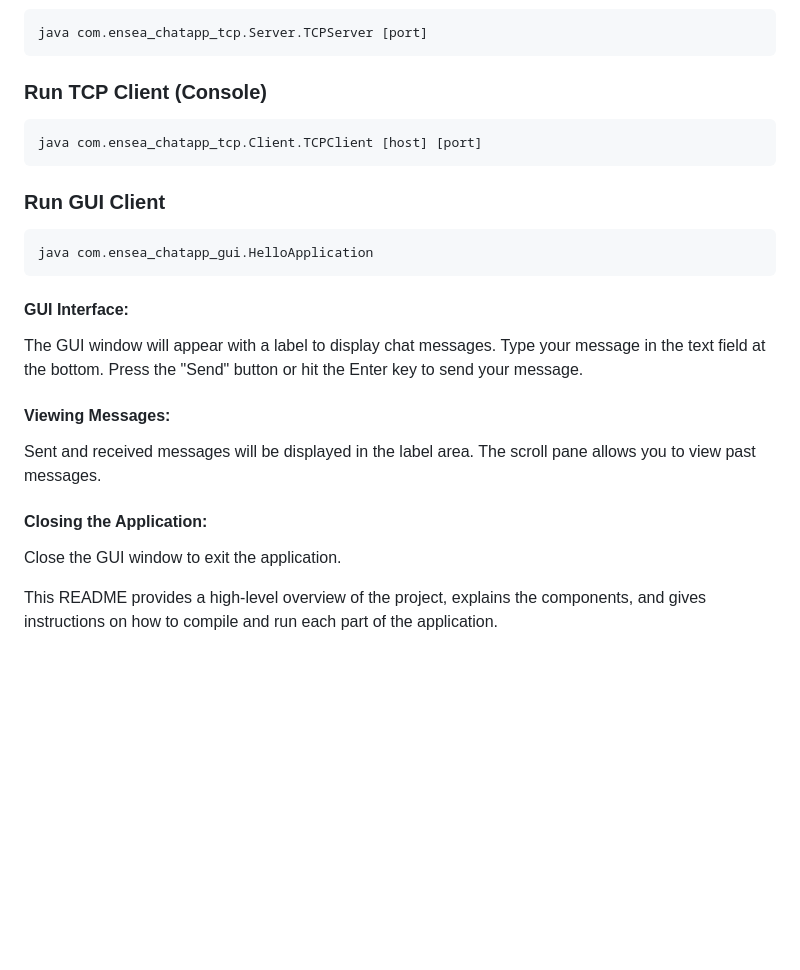
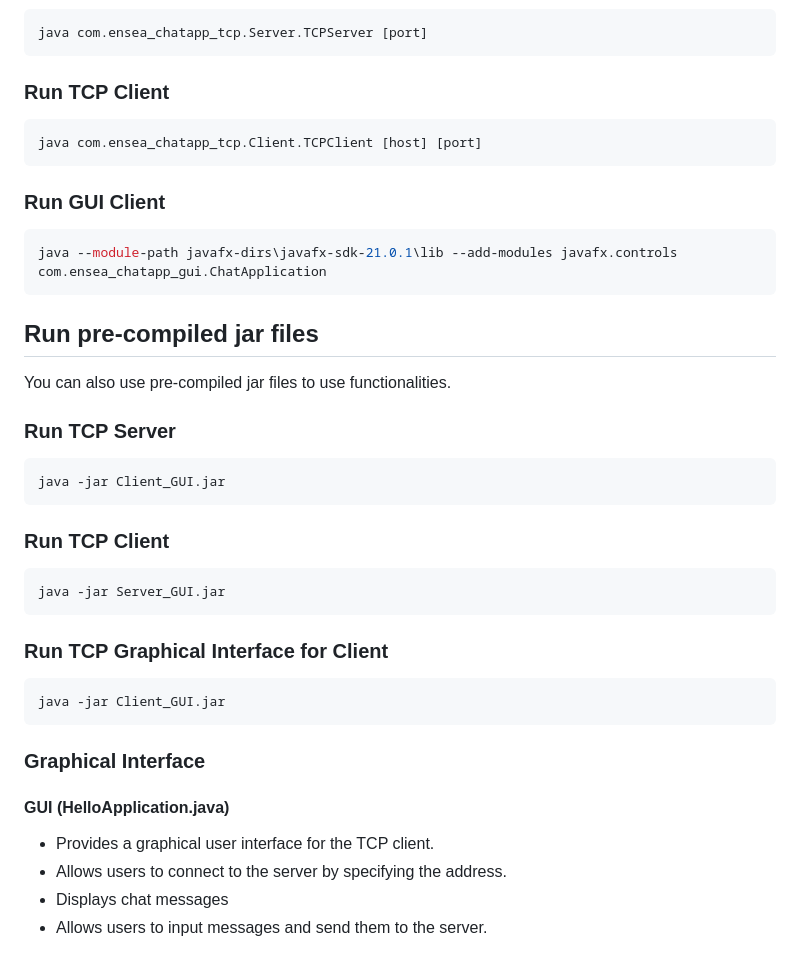
Before and after one commit to mma1377/network_chat_app, a Markdown page: README.md, the part around one of its changes. GitHub-like rendering; blank space fills up the shorter version.

````diff
--- a/README.md
+++ b/README.md
@@ -74,29 +64,36 @@ java com.ensea_chatapp_udp.Client.UDPClient [host] [port]
 java com.ensea_chatapp_tcp.Server.TCPServer [port]
 ```
 
-### Run TCP Client (Console)
+### Run TCP Client
 ```bash
 java com.ensea_chatapp_tcp.Client.TCPClient [host] [port]
 ```
 
 ### Run GUI Client
 ```bash
-java com.ensea_chatapp_gui.HelloApplication
+java --module-path javafx-dirs\javafx-sdk-21.0.1\lib --add-modules javafx.controls com.ensea_chatapp_gui.ChatApplication
 ```
 
-#### GUI Interface:
+## Run pre-compiled jar files
+You can also use pre-compiled jar files to use functionalities.
+### Run TCP Server
+```bash
+java -jar Client_GUI.jar
+```
+### Run TCP Client
+```bash
+java -jar Server_GUI.jar
+```
 
-The GUI window will appear with a label to display chat messages.
-Type your message in the text field at the bottom.
-Press the "Send" button or hit the Enter key to send your message.
+### Run TCP Graphical Interface for Client
+```bash
+java -jar Client_GUI.jar
+```
 
-#### Viewing Messages:
+### Graphical Interface
 
-Sent and received messages will be displayed in the label area.
-The scroll pane allows you to view past messages.
-
-#### Closing the Application:
-
-Close the GUI window to exit the application.
-
-This README provides a high-level overview of the project, explains the components, and gives instructions on how to compile and run each part of the application.
+#### GUI (HelloApplication.java)
+- Provides a graphical user interface for the TCP client.
+- Allows users to connect to the server by specifying the address.
+- Displays chat messages
+- Allows users to input messages and send them to the server.
````
Also changed, not shown: other parts of README.md (+3 -13 lines).
